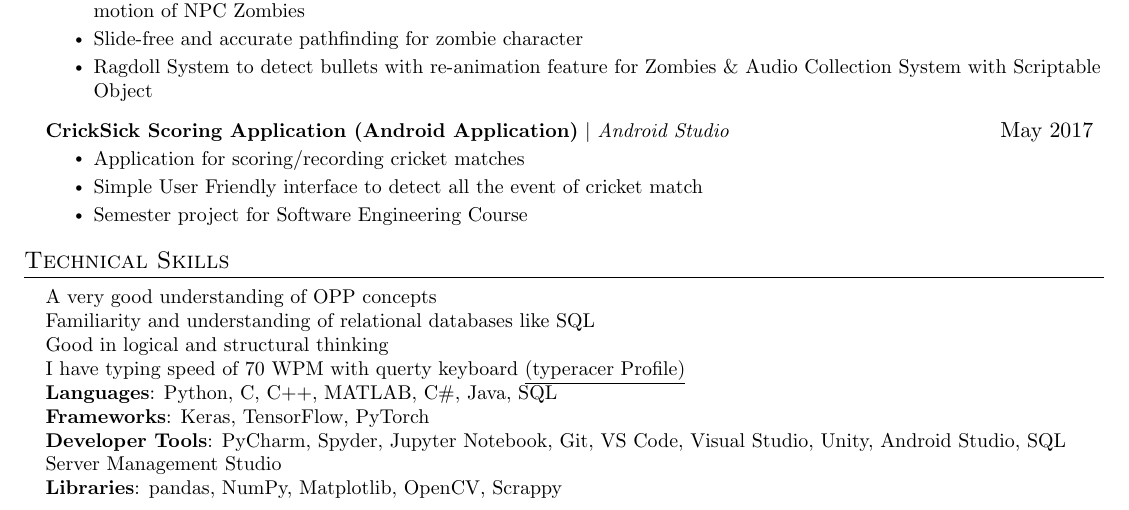
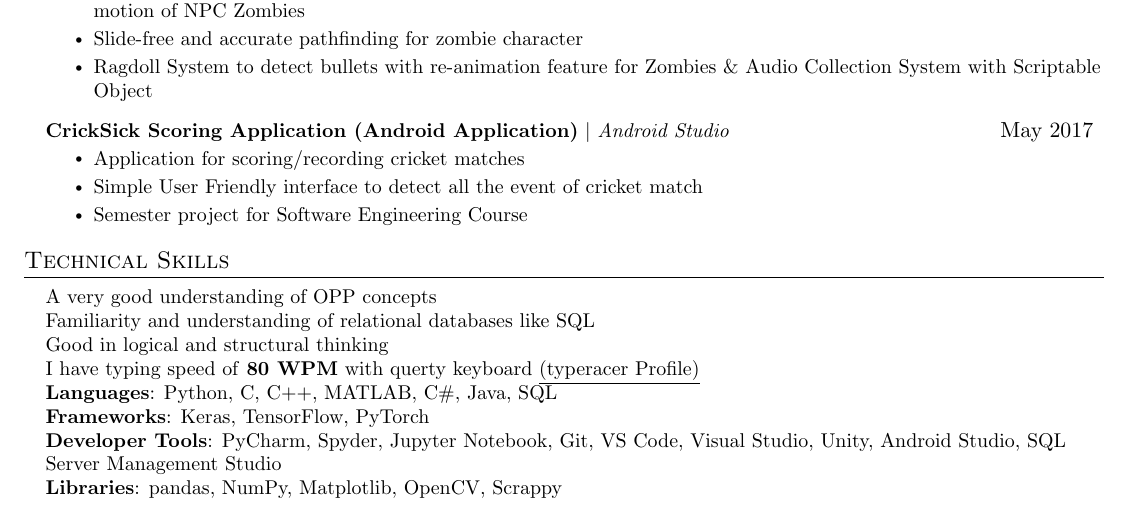
Before and after one commit to cricketjanoon/curriculum-vitae, a LaTeX CV (resume.tex): part of page 3 of 3, cut so that both start at the same text. Compiled offline with pdfLaTeX.

Commit message:
typing speed updated to 80

```diff
--- a/resume.tex
+++ b/resume.tex
@@ -376,7 +376,7 @@
      {A very good understanding of OPP concepts} \\
      {Familiarity and understanding of relational databases like SQL} \\
      {Good in logical and structural thinking} \\
-     {I have typing speed of 70 WPM with querty keyboard \href{https://data.typeracer.com/pit/profile?user=cricketjanoon}{\underline{(typeracer Profile)}} }\\
+     {I have typing speed of \textbf{80 WPM} with querty keyboard \href{https://data.typeracer.com/pit/profile?user=cricketjanoon}{\underline{(typeracer Profile)}} }\\
      \textbf{Languages}{: Python, C, C++, MATLAB, C\#, Java, SQL} \\
      \textbf{Frameworks}{: Keras, TensorFlow, PyTorch} \\
      \textbf{Developer Tools}{: PyCharm, Spyder, Jupyter Notebook, Git, VS Code, Visual Studio, Unity, Android Studio, SQL Server Management Studio} \\
```
Also changed, not shown: resume.pdf.
